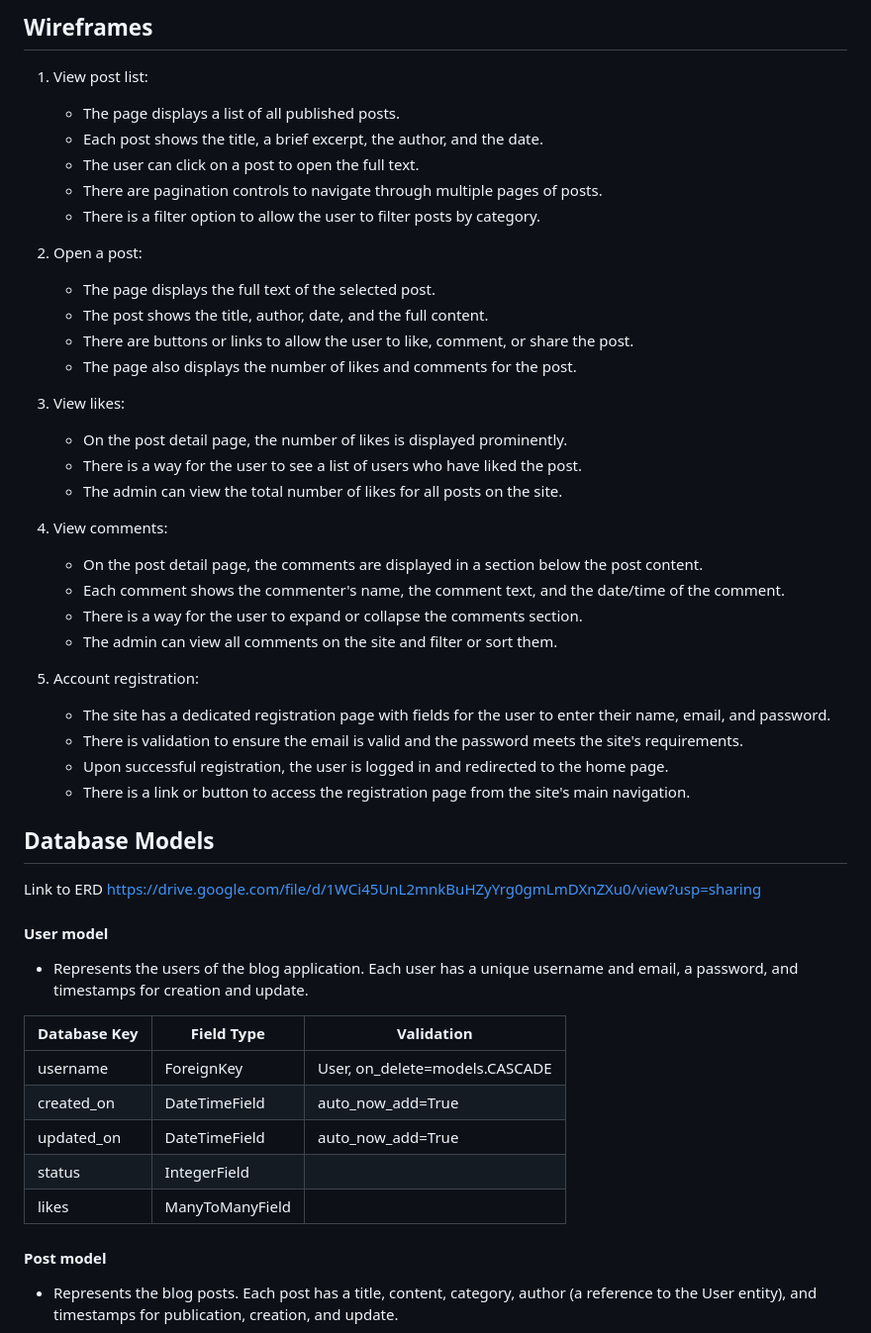
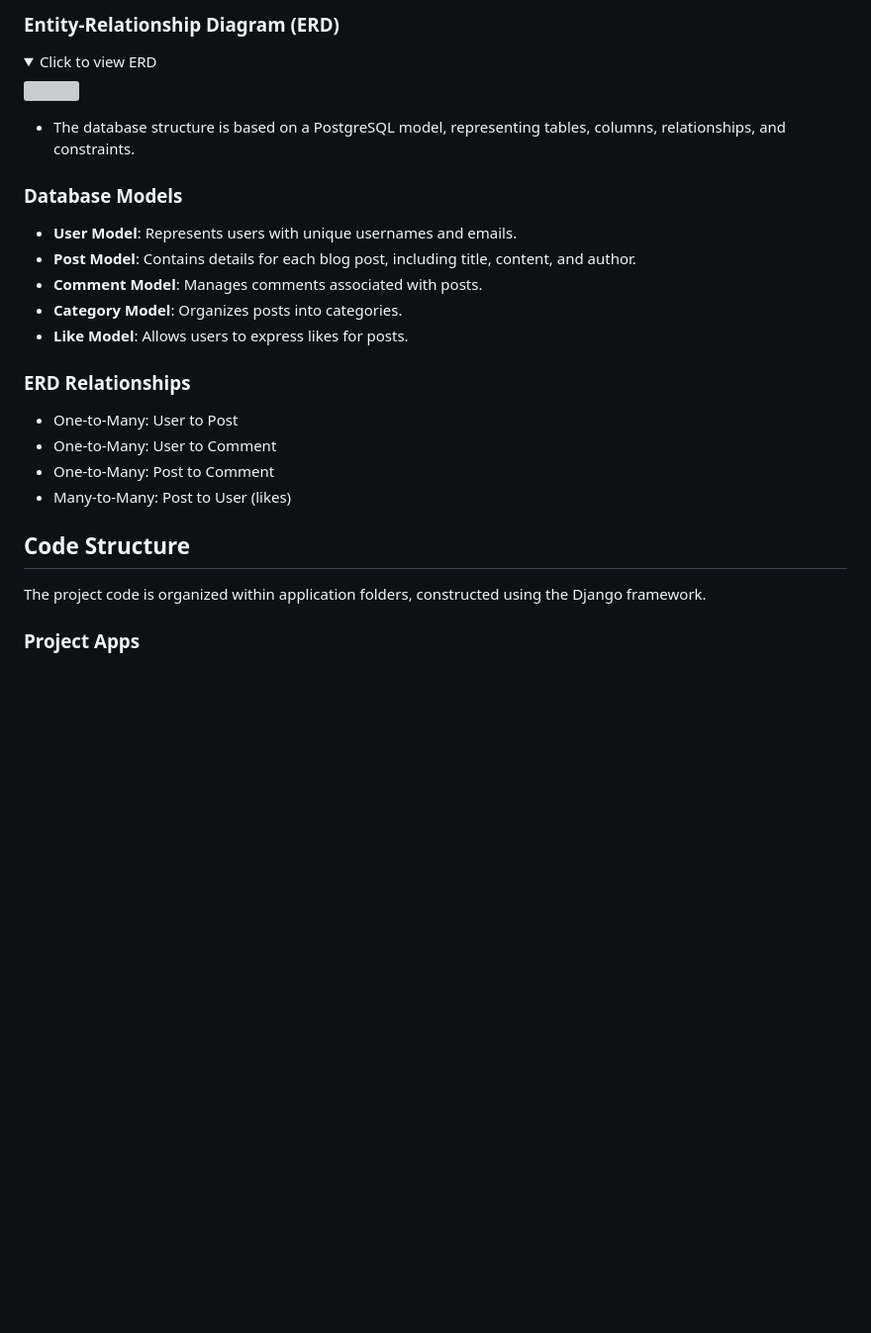
Before and after one commit to Josseyo/Cultivating_Intelligence, a Markdown page: README.md, the part around one of its changes. Shown at 99% size. Drawn GitHub-style; folded sections open; blank space fills up the shorter version; grey boxes are pictures that could not be loaded.

```diff
--- a/README.md
+++ b/README.md
@@ -105,50 +113,30 @@ The user can navigate between the different pages and features using the provide
 
-## Wireframes
+### Entity-Relationship Diagram (ERD)
 
-1. View post list:
-   - The page displays a list of all published posts.
-   - Each post shows the title, a brief excerpt, the author, and the date.
-   - The user can click on a post to open the full text.
-   - There are pagination controls to navigate through multiple pages of posts.
-   - There is a filter option to allow the user to filter posts by category.
+<details><summary>Click to view ERD</summary>
+<img src="docs/...">
+</details>
 
-2. Open a post:
-   - The page displays the full text of the selected post.
-   - The post shows the title, author, date, and the full content.
-   - There are buttons or links to allow the user to like, comment, or share the post.
-   - The page also displays the number of likes and comments for the post.
+- The database structure is based on a PostgreSQL model, representing tables, columns, relationships, and constraints.
 
-3. View likes:
-   - On the post detail page, the number of likes is displayed prominently.
-   - There is a way for the user to see a list of users who have liked the post.
-   - The admin can view the total number of likes for all posts on the site.
+### Database Models
 
-4. View comments:
-   - On the post detail page, the comments are displayed in a section below the post content.
-   - Each comment shows the commenter's name, the comment text, and the date/time of the comment.
-   - There is a way for the user to expand or collapse the comments section.
-   - The admin can view all comments on the site and filter or sort them.
+- **User Model**: Represents users with unique usernames and emails.
+- **Post Model**: Contains details for each blog post, including title, content, and author.
+- **Comment Model**: Manages comments associated with posts.
+- **Category Model**: Organizes posts into categories.
+- **Like Model**: Allows users to express likes for posts.
 
-5. Account registration:
-   - The site has a dedicated registration page with fields for the user to enter their name, email, and password.
-   - There is validation to ensure the email is valid and the password meets the site's requirements.
-   - Upon successful registration, the user is logged in and redirected to the home page.
-   - There is a link or button to access the registration page from the site's main navigation.
+### ERD Relationships
 
-## Database Models
-Link to ERD https://drive.google.com/file/d/1WCi45UnL2mnkBuHZyYrg0gmLmDXnZXu0/view?usp=sharing
+- One-to-Many: User to Post
+- One-to-Many: User to Comment
+- One-to-Many: Post to Comment
+- Many-to-Many: Post to User (likes)
 
-#### User model
-- Represents the users of the blog application. Each user has a unique username and email, a password, and timestamps for creation and update.
+## Code Structure
 
-| Database Key  | Field Type    | Validation |
-| ------------- | ------------- | ------------- |
-| username    |  ForeignKey   | User, on_delete=models.CASCADE  |
-| created_on      | DateTimeField   | auto_now_add=True    |
-| updated_on      | DateTimeField   | auto_now_add=True    |
-| status      | IntegerField   |        |
-| likes  |  ManyToManyField   |        |
+The project code is organized within application folders, constructed using the Django framework.
 
-#### Post model
-- Represents the blog posts. Each post has a title, content, category, author (a reference to the User entity), and timestamps for publication, creation, and update.
+### Project Apps
 
```
Also changed, not shown: other parts of README.md (+100 -138 lines).
